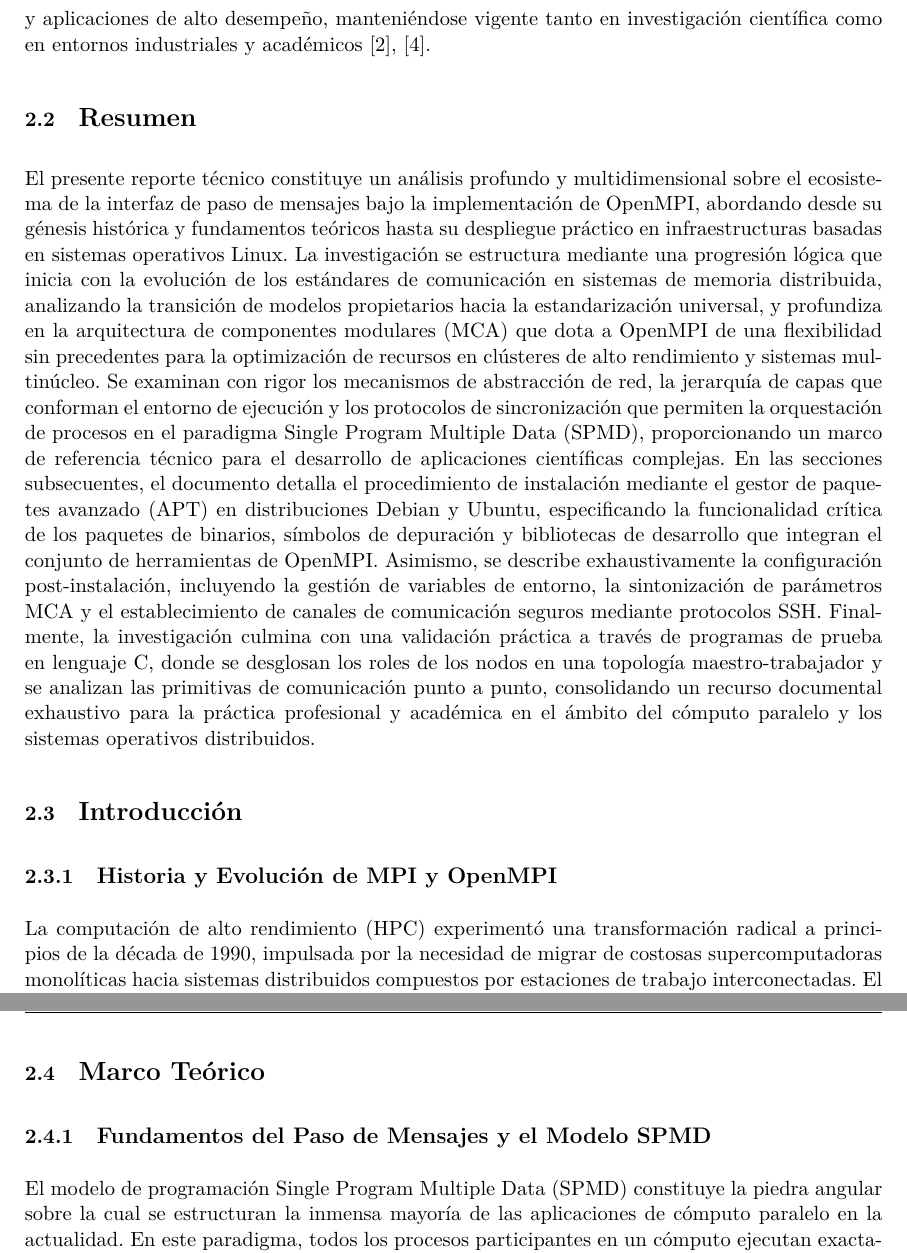
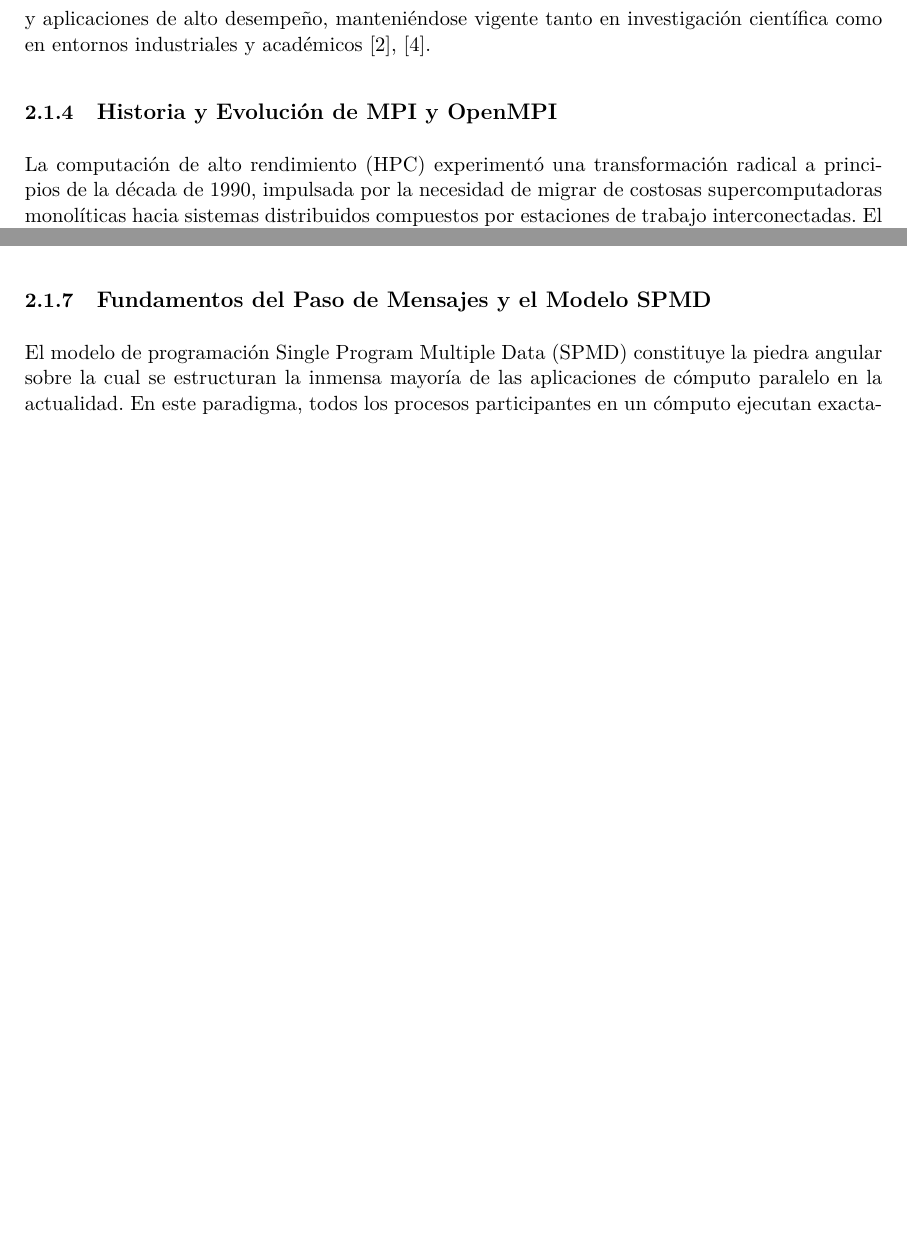
Before and after one commit to TakedaTakeishi/P5_MPI, a LaTeX thesis (main.tex, which reads capitulos/2.2_Cristian_Instalacion_y_configuracion.tex): two parts of pages 12 and 15 of 33 before the commit and two parts of pages 12 and 14 of 33 after it, joined at a grey line, cut so that both start at the same text, the shorter picture padded with empty space. Compiled offline with pdfLaTeX.

Commit message:
feat(2.2 Instalación): agregar imagen de arquitectura y limpiar secciones redundantes

```diff
--- a/capitulos/2.2_Cristian_Instalacion_y_configuracion.tex
+++ b/capitulos/2.2_Cristian_Instalacion_y_configuracion.tex
@@ -14,11 +14,6 @@
 % * Verificación de instalación.
 
 
-\section{Resumen}
-El presente reporte técnico constituye un análisis profundo y multidimensional sobre el ecosistema de la interfaz de paso de mensajes bajo la implementación de OpenMPI, abordando desde su génesis histórica y fundamentos teóricos hasta su despliegue práctico en infraestructuras basadas en sistemas operativos Linux. La investigación se estructura mediante una progresión lógica que inicia con la evolución de los estándares de comunicación en sistemas de memoria distribuida, analizando la transición de modelos propietarios hacia la estandarización universal, y profundiza en la arquitectura de componentes modulares (MCA) que dota a OpenMPI de una flexibilidad sin precedentes para la optimización de recursos en clústeres de alto rendimiento y sistemas multinúcleo. Se examinan con rigor los mecanismos de abstracción de red, la jerarquía de capas que conforman el entorno de ejecución y los protocolos de sincronización que permiten la orquestación de procesos en el paradigma Single Program Multiple Data (SPMD), proporcionando un marco de referencia técnico para el desarrollo de aplicaciones científicas complejas.
-En las secciones subsecuentes, el documento detalla el procedimiento de instalación mediante el gestor de paquetes avanzado (APT) en distribuciones Debian y Ubuntu, especificando la funcionalidad crítica de los paquetes de binarios, símbolos de depuración y bibliotecas de desarrollo que integran el conjunto de herramientas de OpenMPI. Asimismo, se describe exhaustivamente la configuración post-instalación, incluyendo la gestión de variables de entorno, la sintonización de parámetros MCA y el establecimiento de canales de comunicación seguros mediante protocolos SSH. Finalmente, la investigación culmina con una validación práctica a través de programas de prueba en lenguaje C, donde se desglosan los roles de los nodos en una topología maestro-trabajador y se analizan las primitivas de comunicación punto a punto, consolidando un recurso documental exhaustivo para la práctica profesional y académica en el ámbito del cómputo paralelo y los sistemas operativos distribuidos.
-
-\section{Introducción}
 
 \subsection{Historia y Evolución de MPI y OpenMPI}
 
@@ -44,10 +39,11 @@ A pesar de la existencia de un estándar único, la implementación efectiva de
 \end{table}
 
 El análisis de los datos presentados en la Tabla \ref{tab:mpi_comparison} revela que la elección de una biblioteca MPI no es trivial y debe estar alineada con la topología de red y la arquitectura de los procesadores del sistema. OpenMPI destaca especialmente en entornos de investigación debido a su capacidad para soportar simultáneamente múltiples redes y su transparencia en el manejo de procesos sobre clústeres heterogéneos, lo que reduce la barrera de entrada para el desarrollo de aplicaciones paralelas escalables \cite{ref7_cristian_Squyres2004, ref5_cristian_Graham2006}. Esta versatilidad es una de las razones principales por las que se selecciona para prácticas de laboratorio, donde la diversidad de hardware y la necesidad de introspección técnica son fundamentales para la formación de expertos en sistemas operativos y cómputo paralelo \cite{ref11_cristian_OpenMPI_FAQ}.
+
 \subsection{Relevancia en Sistemas Multicore y Clústeres}
 La relevancia del cómputo paralelo ha alcanzado un punto crítico en la actualidad debido al estancamiento de las frecuencias de reloj de los procesadores individuales y la consecuente adopción masiva de arquitecturas multinúcleo y aceleradores gráficos. En los sistemas multicore modernos, el uso de MPI permite superar los cuellos de botella asociados a la contención de memoria compartida, proporcionando un mecanismo de aislamiento que facilita la gestión de la jerarquía de caché y mejora la eficiencia energética de las aplicaciones intensivas \cite{ref8_cristian_Nielsen2016, ref11_cristian_OpenMPI_FAQ}. Además, el paso de mensajes permite una transición fluida desde el paralelismo interno de un nodo hacia la ejecución distribuida en clústeres masivos, donde miles de procesadores colaboran de forma orquestada para resolver simulaciones de gran escala en campos como la astrofísica y la meteorología \cite{ref9_cristian_Gropp1996, ref1_cristian_MPIStandard41}.
 La implementación de MPI en estos entornos no solo resuelve el problema de la transferencia de datos, sino que introduce conceptos vitales de afinidad y localidad que son determinantes para el rendimiento. La capacidad de OpenMPI para mapear procesos específicos a núcleos físicos (binding) y gestionar la comunicación a través de interfaces de memoria compartida permite reducir drásticamente las latencias de comunicación en comparación con los protocolos de red tradicionales \cite{ref5_cristian_Graham2006, ref11_cristian_OpenMPI_FAQ}. En consecuencia, el dominio de OpenMPI se ha vuelto indispensable para los profesionales del área, ya que constituye la base tecnológica sobre la cual se construyen los marcos de trabajo de inteligencia artificial distribuida y los motores de procesamiento de Big Data que definen el panorama tecnológico contemporáneo \cite{ref15_cristian_CARC_MPI_Guide}.
-\section{Marco Teórico}
+
 \subsection{Fundamentos del Paso de Mensajes y el Modelo SPMD}
 El modelo de programación Single Program Multiple Data (SPMD) constituye la piedra angular sobre la cual se estructuran la inmensa mayoría de las aplicaciones de cómputo paralelo en la actualidad. En este paradigma, todos los procesos participantes en un cómputo ejecutan exactamente el mismo código ejecutable, pero operan sobre distintos subconjuntos de datos o realizan tareas diferenciadas basándose en su identificador único dentro del sistema, denominado rango (rank) \cite{ref9_cristian_Gropp1996, ref8_cristian_Nielsen2016}. Esta aproximación permite una escalabilidad excepcional, ya que el programador solo debe preocuparse por definir la lógica de cooperación entre los procesos, delegando la gestión del lanzamiento y la distribución de los mismos al entorno de ejecución de MPI \cite{ref9_cristian_Gropp1996}. El modelo SPMD es inherentemente flexible, permitiendo implementar tanto estrategias de paralelismo de datos como de paralelismo de tareas \cite{ref9_cristian_Gropp1996, ref8_cristian_Nielsen2016}.
 La comunicación en el modelo de paso de mensajes se caracteriza por ser explícitamente cooperativa, lo que implica que cualquier transferencia de información requiere la participación activa tanto del emisor como del receptor. A diferencia de los sistemas de memoria compartida, en MPI cada proceso posee un espacio de direccionamiento estrictamente privado, eliminando por diseño una vasta categoría de errores de concurrencia \cite{ref8_cristian_Nielsen2016}. Para que un mensaje viaje de un proceso A a un proceso B, el emisor debe invocar una primitiva de envío especificando el destino y la naturaleza de los datos, mientras que el receptor debe invocar una primitiva de recepción correspondiente, estableciendo así un punto de sincronización lógica que garantiza la integridad y el orden de los datos en tránsito \cite{ref9_cristian_Gropp1996, ref1_cristian_MPIStandard41}.
```
Also changed, not shown: imagenes/Cristian/cristian1_MPIarchitecture.png (added), capitulos/2.2_Cristian_Instalacion_y_configuracion.tex (2 more changed lines).
